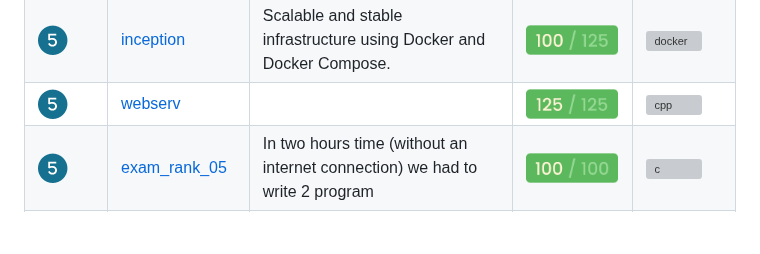
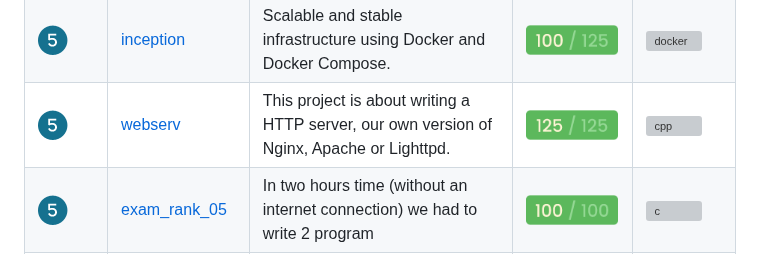
Before and after one commit to mnweitenberg/Codam, a Markdown page: README.md, the part around the change. GitHub-like rendering; blank space fills up the shorter version; grey boxes are pictures that could not be loaded.

Commit message:
update 03-23

```diff
--- a/README.md
+++ b/README.md
@@ -132,7 +132,7 @@ The exams contain no bonuses so the maximum absolute score is 100%.</br>
 		<tr>
 			<td><img src="img/rank5.png" alt="5" width="30" height="30"/></td>
 			<td><a href=WIP/>webserv</a></td>
-			<td></td>
+			<td>This project is about writing a HTTP server, our own version of Nginx, Apache or Lighttpd.</td>
 			<td><img src="img/small125.png" alt="125%" width="92px" height="30px"/></td>
 			<td><img src="https://github.com/devicons/devicon/blob/master/icons/cplusplus/cplusplus-plain.svg" alt="cpp" width="30px" height="30px"/></td>
 		</tr>
```
